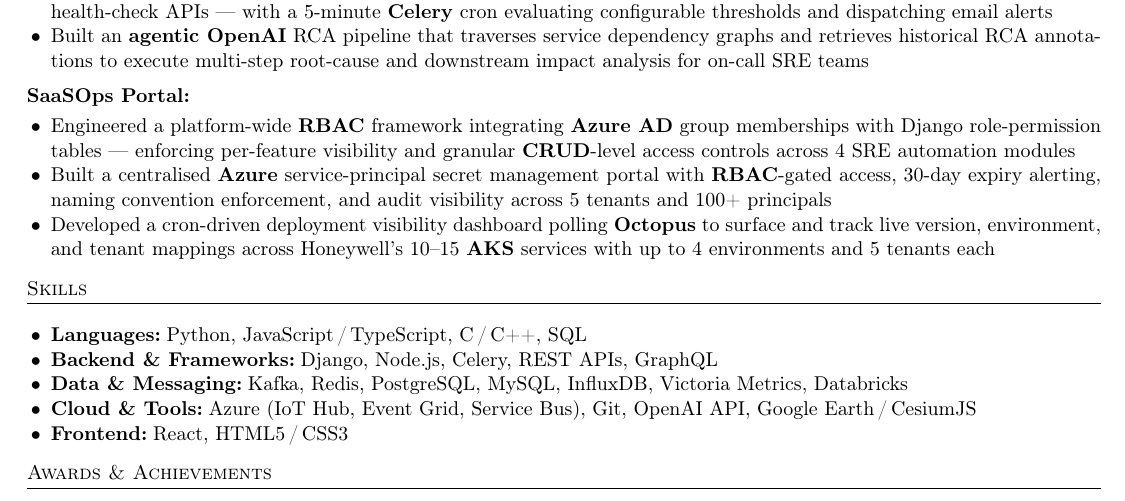
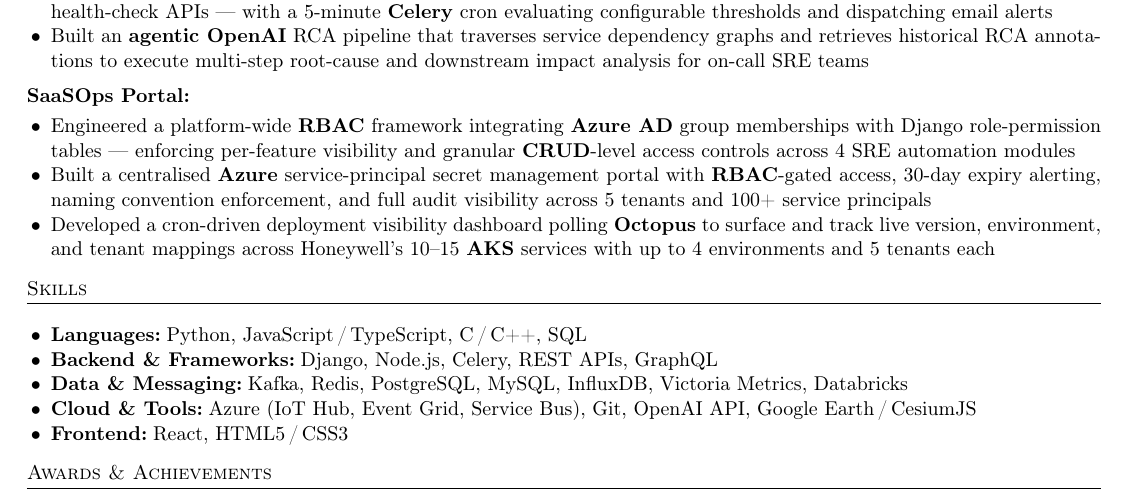
Before and after one commit to aishusoni/Software-Demon, a LaTeX CV (IL_PREP/aishwarya_resume.tex): part of the page, cut so that both start at the same text. Compiled offline with pdfLaTeX.

Commit message:
resume: v22 — SaaSOps bullet 2 extended

```diff
--- a/IL_PREP/aishwarya_resume.tex
+++ b/IL_PREP/aishwarya_resume.tex
@@ -115,7 +115,7 @@
         and granular \textbf{CRUD}-level access controls across 4 SRE automation modules
   \item Built a centralised \textbf{Azure} service-principal secret management portal with
         \textbf{RBAC}-gated access, 30-day expiry alerting, naming convention enforcement,
-        and audit visibility across 5 tenants and 100+ principals
+        and full audit visibility across 5 tenants and 100+ service principals
   \item Developed a cron-driven deployment visibility dashboard polling \textbf{Octopus} to
         surface and track live version, environment, and tenant mappings across
         Honeywell's 10--15 \textbf{AKS} services with up to 4 environments and 5 tenants each
```
